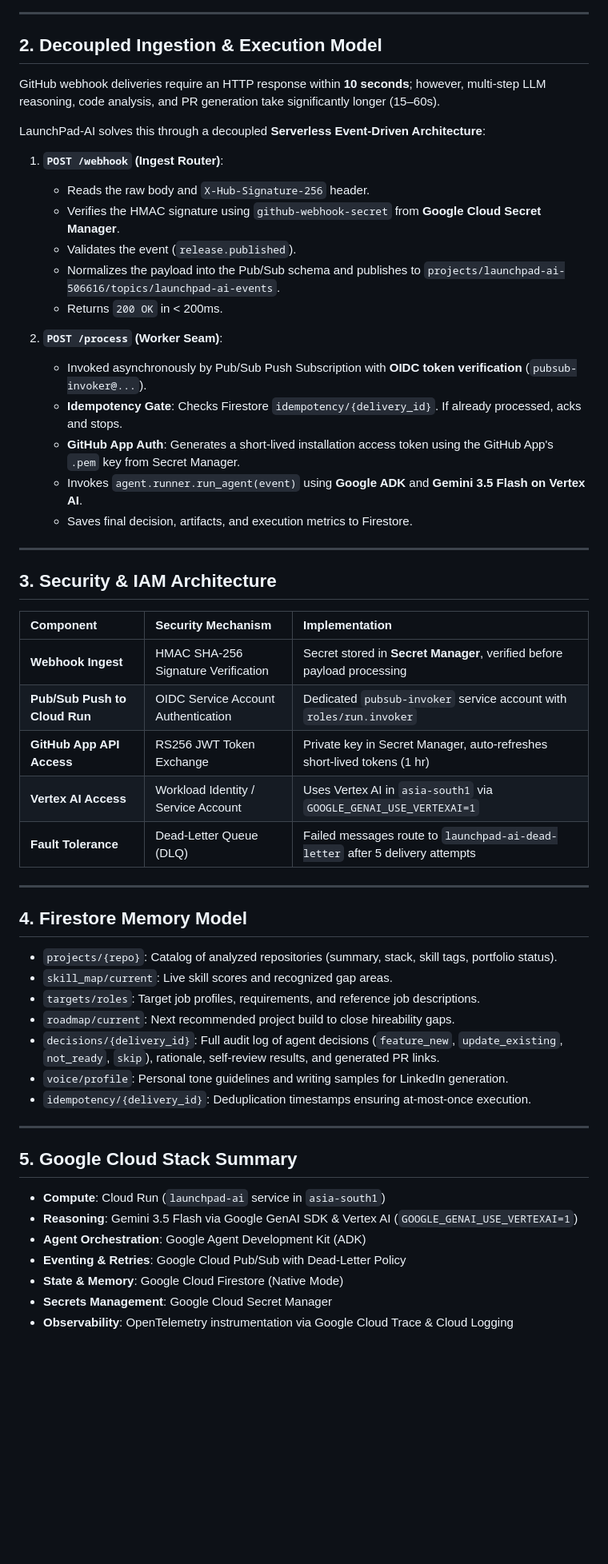
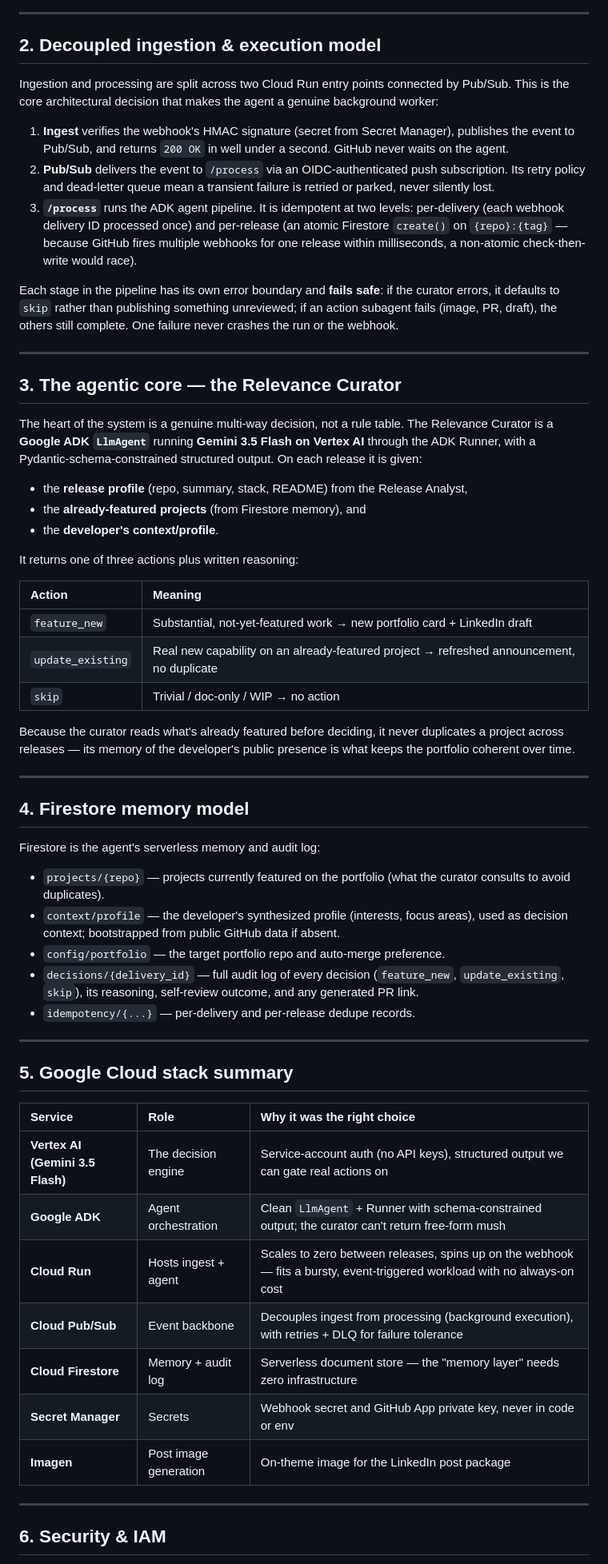
Before and after one commit to pixel-pudding/LaunchPad-AI, a Markdown page: ARCHITECTURE.md, the part around one of its changes. Shown at 80% size. GitHub-like rendering; blank space fills up the shorter version.

```diff
--- a/ARCHITECTURE.md
+++ b/ARCHITECTURE.md
@@ -53,58 +51,63 @@ flowchart TD
 
 ---
 
-## 2. Decoupled Ingestion & Execution Model
+## 2. Decoupled ingestion & execution model
 
-GitHub webhook deliveries require an HTTP response within **10 seconds**; however, multi-step LLM reasoning, code analysis, and PR generation take significantly longer (15–60s).
+Ingestion and processing are split across two Cloud Run entry points connected by Pub/Sub. This is the core architectural decision that makes the agent a genuine background worker:
 
-LaunchPad-AI solves this through a decoupled **Serverless Event-Driven Architecture**:
+1. **Ingest** verifies the webhook's HMAC signature (secret from Secret Manager), publishes the event to Pub/Sub, and returns `200 OK` in well under a second. GitHub never waits on the agent.
+2. **Pub/Sub** delivers the event to `/process` via an OIDC-authenticated push subscription. Its retry policy and dead-letter queue mean a transient failure is retried or parked, never silently lost.
+3. **`/process`** runs the ADK agent pipeline. It is idempotent at two levels: per-delivery (each webhook delivery ID processed once) and per-release (an atomic Firestore `create()` on `{repo}:{tag}` — because GitHub fires multiple webhooks for one release within milliseconds, a non-atomic check-then-write would race).
 
-1. **`POST /webhook` (Ingest Router)**:
-   - Reads the raw body and `X-Hub-Signature-256` header.
-   - Verifies the HMAC signature using `github-webhook-secret` from **Google Cloud Secret Manager**.
-   - Validates the event (`release.published`).
-   - Normalizes the payload into the Pub/Sub schema and publishes to `projects/launchpad-ai-506616/topics/launchpad-ai-events`.
-   - Returns `200 OK` in < 200ms.
-
-2. **`POST /process` (Worker Seam)**:
-   - Invoked asynchronously by Pub/Sub Push Subscription with **OIDC token verification** (`pubsub-invoker@...`).
-   - **Idempotency Gate**: Checks Firestore `idempotency/{delivery_id}`. If already processed, acks and stops.
-   - **GitHub App Auth**: Generates a short-lived installation access token using the GitHub App's `.pem` key from Secret Manager.
-   - Invokes `agent.runner.run_agent(event)` using **Google ADK** and **Gemini 3.5 Flash on Vertex AI**.
-   - Saves final decision, artifacts, and execution metrics to Firestore.
+Each stage in the pipeline has its own error boundary and **fails safe**: if the curator errors, it defaults to `skip` rather than publishing something unreviewed; if an action subagent fails (image, PR, draft), the others still complete. One failure never crashes the run or the webhook.
 
 ---
 
-## 3. Security & IAM Architecture
+## 3. The agentic core — the Relevance Curator
 
-| Component | Security Mechanism | Implementation |
-|:---|:---|:---|
-| **Webhook Ingest** | HMAC SHA-256 Signature Verification | Secret stored in **Secret Manager**, verified before payload processing |
-| **Pub/Sub Push to Cloud Run** | OIDC Service Account Authentication | Dedicated `pubsub-invoker` service account with `roles/run.invoker` |
-| **GitHub App API Access** | RS256 JWT Token Exchange | Private key in Secret Manager, auto-refreshes short-lived tokens (1 hr) |
-| **Vertex AI Access** | Workload Identity / Service Account | Uses Vertex AI in `asia-south1` via `GOOGLE_GENAI_USE_VERTEXAI=1` |
-| **Fault Tolerance** | Dead-Letter Queue (DLQ) | Failed messages route to `launchpad-ai-dead-letter` after 5 delivery attempts |
+The heart of the system is a genuine multi-way decision, not a rule table. The Relevance Curator is a **Google ADK `LlmAgent`** running **Gemini 3.5 Flash on Vertex AI** through the ADK Runner, with a Pydantic-schema-constrained structured output. On each release it is given:
+
+- the **release profile** (repo, summary, stack, README) from the Release Analyst,
+- the **already-featured projects** (from Firestore memory), and
+- the **developer's context/profile**.
+
+It returns one of three actions plus written reasoning:
+
+| Action | Meaning |
+|:---|:---|
+| `feature_new` | Substantial, not-yet-featured work → new portfolio card + LinkedIn draft |
+| `update_existing` | Real new capability on an already-featured project → refreshed announcement, no duplicate |
+| `skip` | Trivial / doc-only / WIP → no action |
+
+Because the curator reads what's already featured before deciding, it never duplicates a project across releases — its memory of the developer's public presence is what keeps the portfolio coherent over time.
 
 ---
 
-## 4. Firestore Memory Model
+## 4. Firestore memory model
 
-- `projects/{repo}`: Catalog of analyzed repositories (summary, stack, skill tags, portfolio status).
-- `skill_map/current`: Live skill scores and recognized gap areas.
-- `targets/roles`: Target job profiles, requirements, and reference job descriptions.
-- `roadmap/current`: Next recommended project build to close hireability gaps.
-- `decisions/{delivery_id}`: Full audit log of agent decisions (`feature_new`, `update_existing`, `not_ready`, `skip`), rationale, self-review results, and generated PR links.
-- `voice/profile`: Personal tone guidelines and writing samples for LinkedIn generation.
-- `idempotency/{delivery_id}`: Deduplication timestamps ensuring at-most-once execution.
+Firestore is the agent's serverless memory and audit log:
+
+- `projects/{repo}` — projects currently featured on the portfolio (what the curator consults to avoid duplicates).
+- `context/profile` — the developer's synthesized profile (interests, focus areas), used as decision context; bootstrapped from public GitHub data if absent.
+- `config/portfolio` — the target portfolio repo and auto-merge preference.
+- `decisions/{delivery_id}` — full audit log of every decision (`feature_new`, `update_existing`, `skip`), its reasoning, self-review outcome, and any generated PR link.
+- `idempotency/{...}` — per-delivery and per-release dedupe records.
 
 ---
 
-## 5. Google Cloud Stack Summary
+## 5. Google Cloud stack summary
 
-- **Compute**: Cloud Run (`launchpad-ai` service in `asia-south1`)
-- **Reasoning**: Gemini 3.5 Flash via Google GenAI SDK & Vertex AI (`GOOGLE_GENAI_USE_VERTEXAI=1`)
-- **Agent Orchestration**: Google Agent Development Kit (ADK)
-- **Eventing & Retries**: Google Cloud Pub/Sub with Dead-Letter Policy
-- **State & Memory**: Google Cloud Firestore (Native Mode)
-- **Secrets Management**: Google Cloud Secret Manager
-- **Observability**: OpenTelemetry instrumentation via Google Cloud Trace & Cloud Logging
+| Service | Role | Why it was the right choice |
+|:---|:---|:---|
+| **Vertex AI (Gemini 3.5 Flash)** | The decision engine | Service-account auth (no API keys), structured output we can gate real actions on |
+| **Google ADK** | Agent orchestration | Clean `LlmAgent` + Runner with schema-constrained output; the curator can't return free-form mush |
+| **Cloud Run** | Hosts ingest + agent | Scales to zero between releases, spins up on the webhook — fits a bursty, event-triggered workload with no always-on cost |
+| **Cloud Pub/Sub** | Event backbone | Decouples ingest from processing (background execution), with retries + DLQ for failure tolerance |
+| **Cloud Firestore** | Memory + audit log | Serverless document store — the "memory layer" needs zero infrastructure |
+| **Secret Manager** | Secrets | Webhook secret and GitHub App private key, never in code or env |
+| **Imagen** | Post image generation | On-theme image for the LinkedIn post package |
+
+---
+
+## 6. Security & IAM
+
```
Also changed, not shown: other parts of ARCHITECTURE.md (+33 -31 lines).
